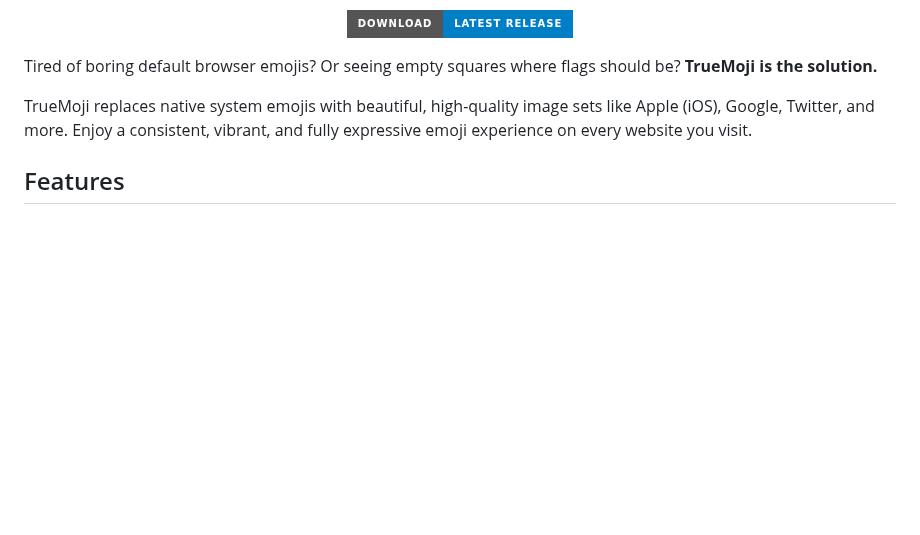
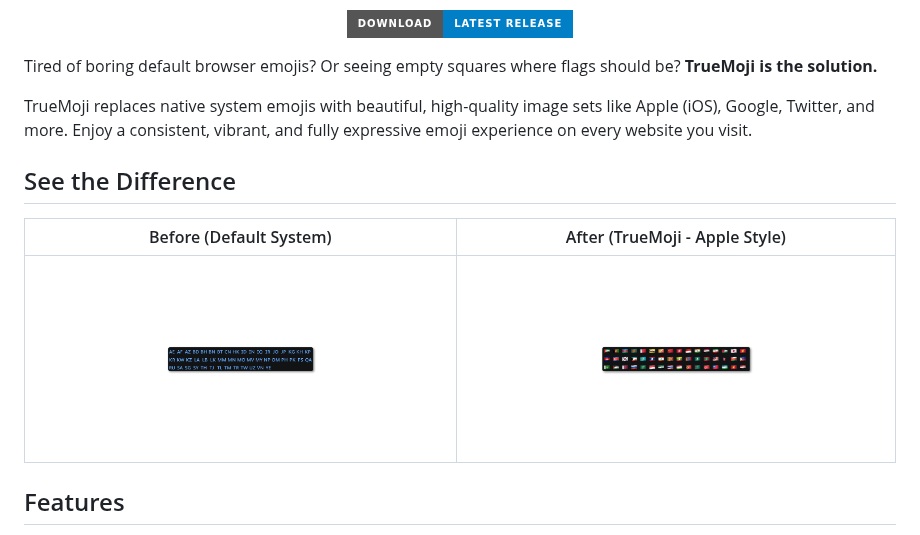
Before and after one commit to voidksa/TrueMoji, a Markdown page: README.md, the part around the change. Rendered like a GitHub page; pictures changed too: screenshots/flags-after.png (added), screenshots/flags-before.png (added); badges without logos; blank space fills up the shorter version.

```diff
--- a/README.md
+++ b/README.md
@@ -8,6 +8,11 @@
 Tired of boring default browser emojis? Or seeing empty squares where flags should be? **TrueMoji is the solution.**
 
 TrueMoji replaces native system emojis with beautiful, high-quality image sets like Apple (iOS), Google, Twitter, and more. Enjoy a consistent, vibrant, and fully expressive emoji experience on every website you visit.
+
+## See the Difference
+| Before (Default System) | After (TrueMoji - Apple Style) |
+|:-----------------------:|:------------------------------:|
+| ![Before](screenshots/flags-before.png) | ![After](screenshots/flags-after.png) |
 
 ## Features
 - **Multiple Emoji Sets**: Choose between Apple, Google, Twitter, Facebook, OpenMoji, and Fluent Design.
```
Also changed, not shown: README_ar.md (+5 -0 lines).
